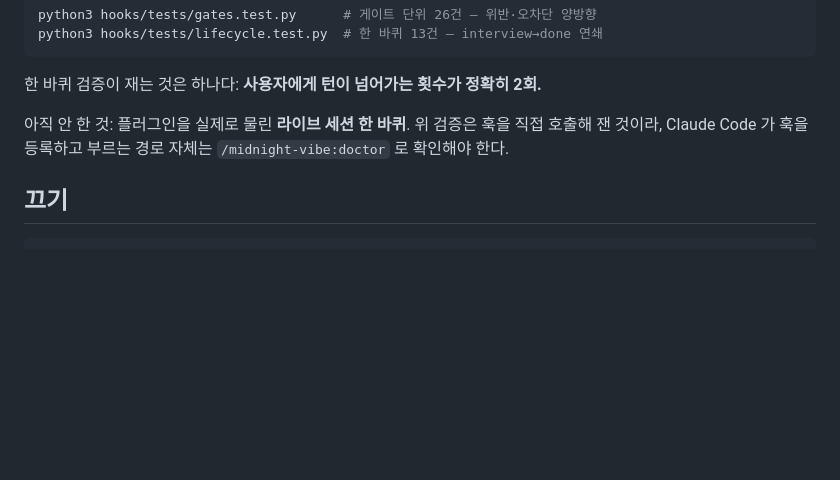
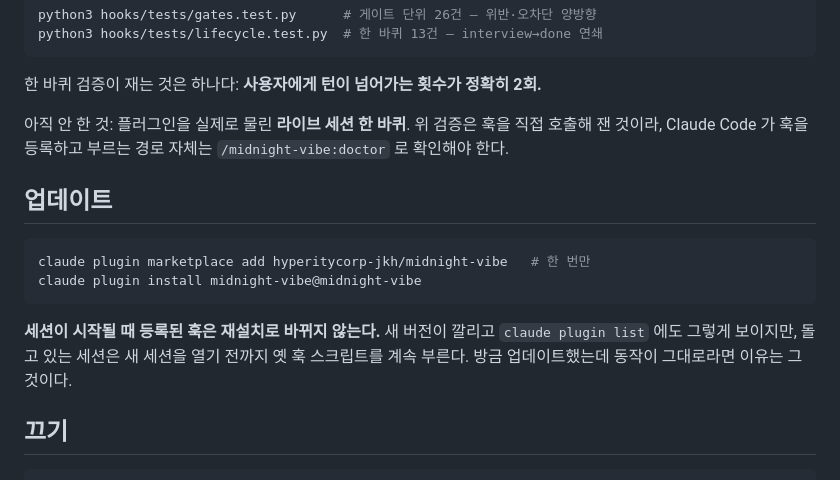
Before and after one commit to hyperitycorp-jkh/midnight-vibe, a Markdown page: README.ko.md, the part around the change. Rendered like a GitHub page; blank space fills up the shorter version.

````diff
--- a/README.ko.md
+++ b/README.ko.md
@@ -197,6 +197,17 @@ python3 hooks/tests/lifecycle.test.py  # 한 바퀴 13건 — interview→done
 아직 안 한 것: 플러그인을 실제로 물린 **라이브 세션 한 바퀴**. 위 검증은 훅을 직접 호출해 잰 것이라,
 Claude Code 가 훅을 등록하고 부르는 경로 자체는 `/midnight-vibe:doctor` 로 확인해야 한다.
 
+## 업데이트
+
+```bash
+claude plugin marketplace add hyperitycorp-jkh/midnight-vibe   # 한 번만
+claude plugin install midnight-vibe@midnight-vibe
+```
+
+**세션이 시작될 때 등록된 훅은 재설치로 바뀌지 않는다.** 새 버전이 깔리고 `claude plugin list` 에도
+그렇게 보이지만, 돌고 있는 세션은 새 세션을 열기 전까지 옛 훅 스크립트를 계속 부른다.
+방금 업데이트했는데 동작이 그대로라면 이유는 그것이다.
+
 ## 끄기
 
 ```bash
````
Also changed, not shown: README.md (+11 -0 lines).
